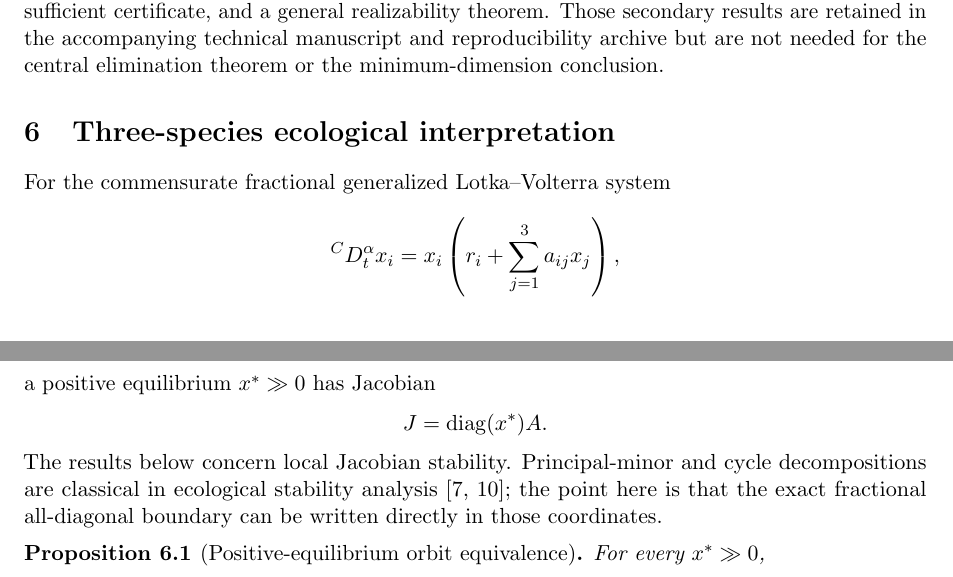
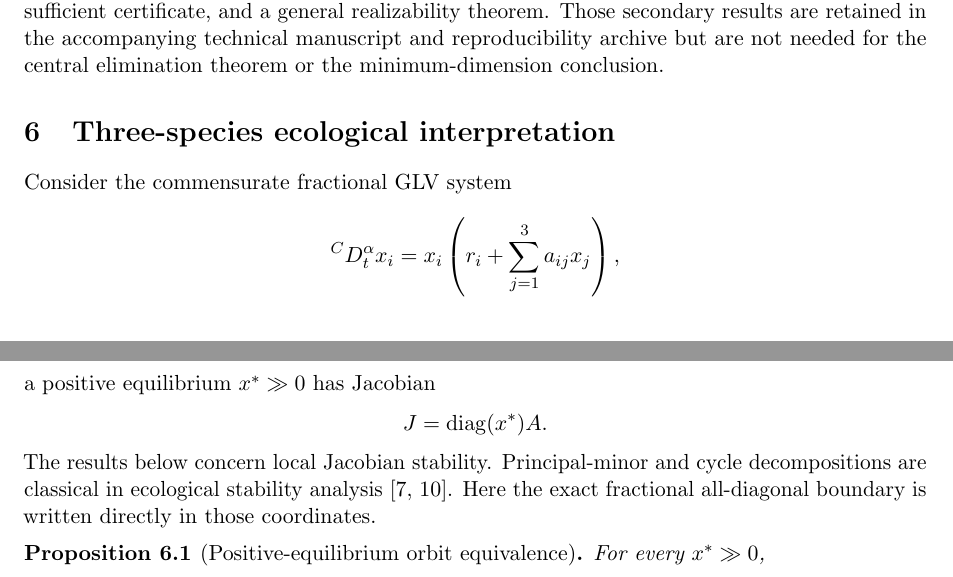
Before and after one commit to maximilianolucius/fractional-d-stability-networks, a LaTeX paper (paper/submission-tight.tex, which reads paper/sections/06-ecological-interpretation-submission.tex): two parts of pages 10 and 11 of 15, joined at a grey line, cut so that both start at the same text. Compiled offline with pdfLaTeX.

Commit message:
paper: tighten final ecological prose

```diff
--- a/paper/sections/06-ecological-interpretation-submission.tex
+++ b/paper/sections/06-ecological-interpretation-submission.tex
@@ -1,7 +1,7 @@
 \section{Three-species ecological interpretation}
 \label{sec:ecology}
 
-For the commensurate fractional generalized Lotka--Volterra system
+Consider the commensurate fractional GLV system
 \[
 {}^C D_t^\alpha x_i
 =
@@ -11,7 +11,7 @@ a positive equilibrium \(x^*\gg0\) has Jacobian
 \[
 J=\operatorname{diag}(x^*)A.
 \]
-The results below concern local Jacobian stability. Principal-minor and cycle decompositions are classical in ecological stability analysis \citep{ClarkHallam1982,Kinkhabwala2015}; the point here is that the exact fractional all-diagonal boundary can be written directly in those coordinates.
+The results below concern local Jacobian stability. Principal-minor and cycle decompositions are classical in ecological stability analysis \cite{ClarkHallam1982,Kinkhabwala2015}. Here the exact fractional all-diagonal boundary is written directly in those coordinates.
 
 \begin{proposition}[Positive-equilibrium orbit equivalence]
 \label{prop:GLV-invariance}
```
